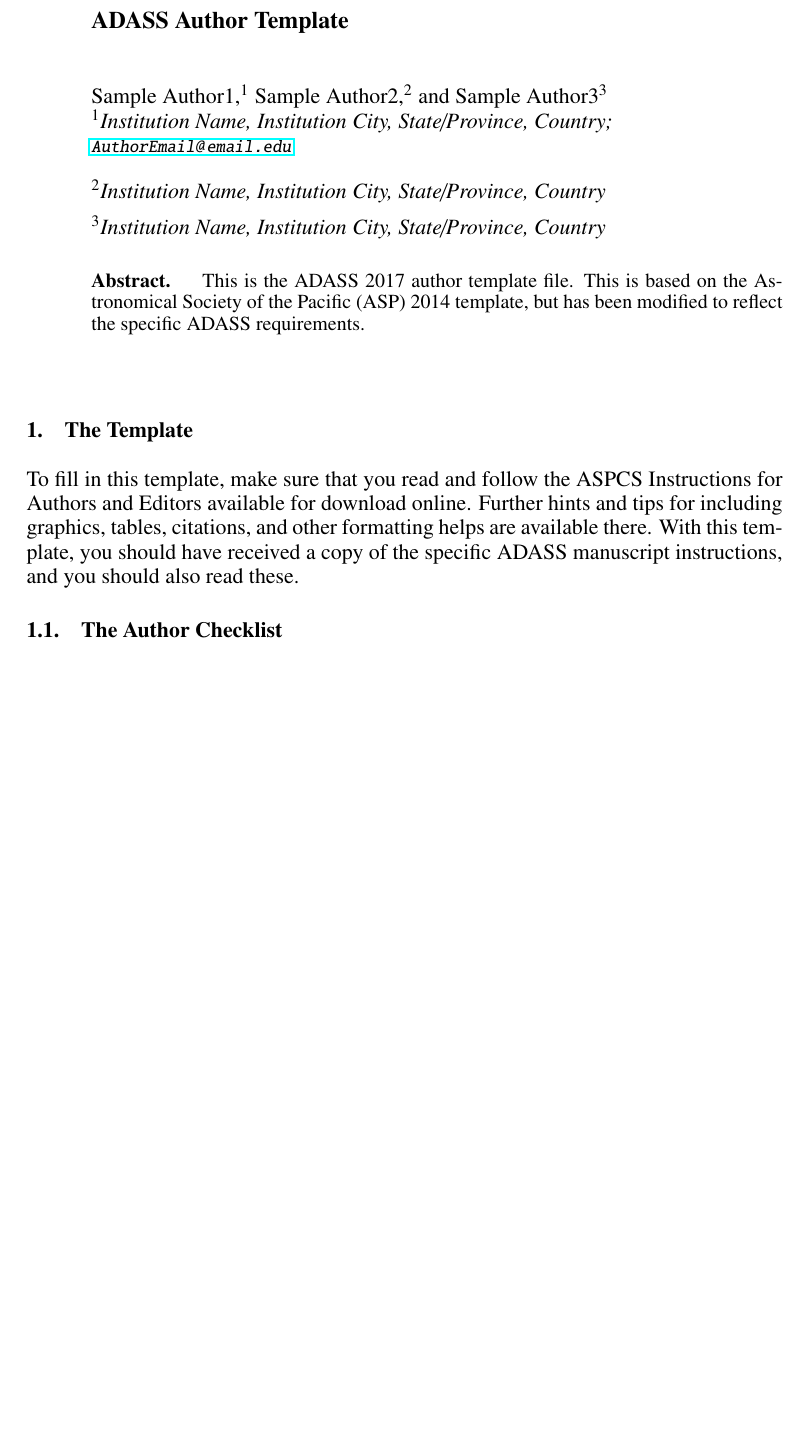
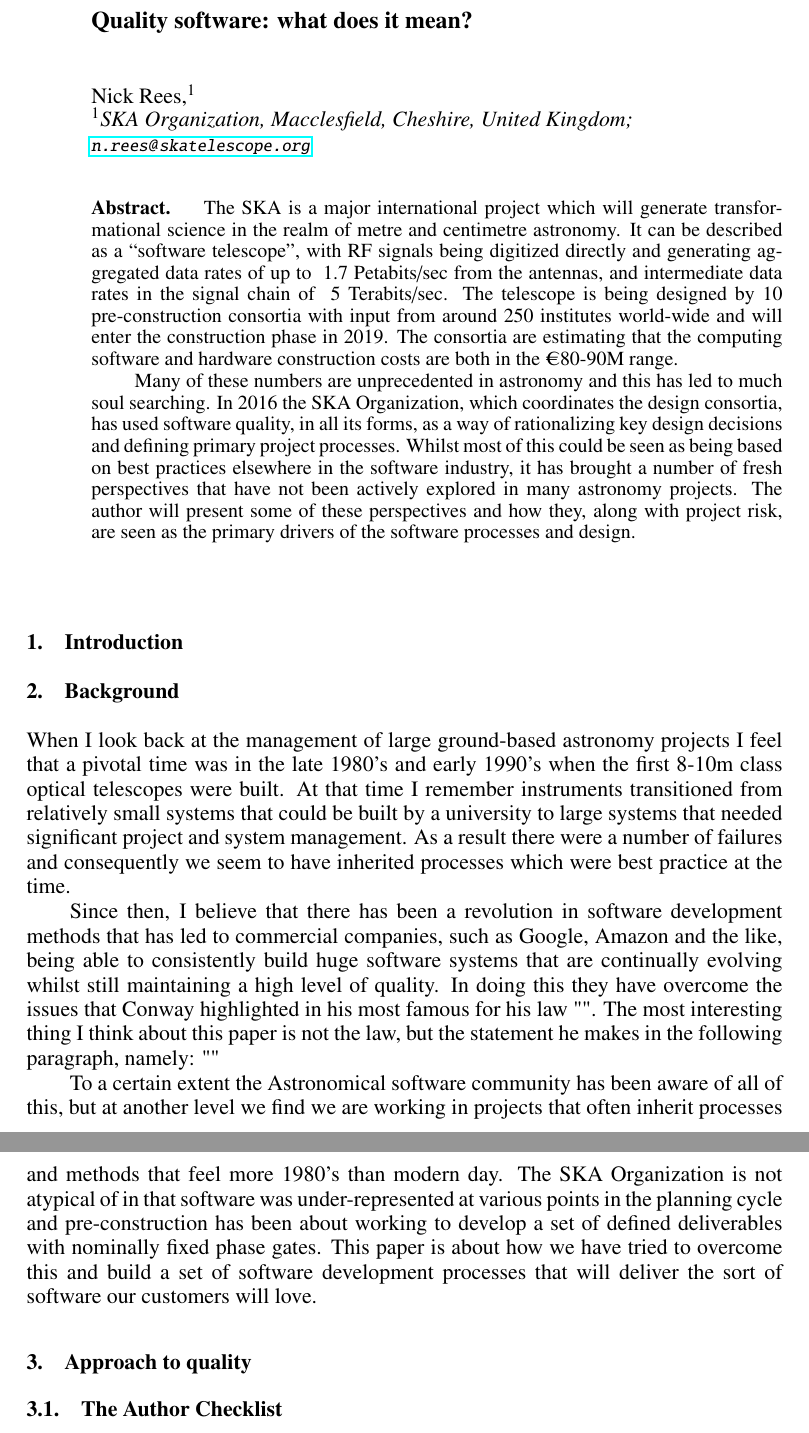
Before and after one commit to NicholasRees/ADASS2017, a LaTeX paper (Inn-mm.tex): part of page 1 of 6 before the commit and two parts of pages 1 and 2 of 5 after it, the two joined at a grey line, cut at the place of the change, the shorter picture padded with empty space. Compiled offline with pdfLaTeX; a missing bibliography style is replaced by a similar one.

Commit message:
Title, abstract and background draft

```diff
--- a/Inn-mm.tex
+++ b/Inn-mm.tex
@@ -33,11 +33,11 @@
 % Use mixed case type for the shortened title
 % Ensure shortened title does not cause an overfull hbox LaTeX error
 % See ASPmanual2010.pdf 2.1.4  and ManuscriptInstructions.pdf for more details
-\markboth{Author1, Author2, and Author3}{Short Title}
+\markboth{Rees}{Quality software: what does it mean?}
 
 \begin{document}
 
-\title{ADASS Author Template}
+\title{Quality software: what does it mean?}
 
 % Note the position of the comma between the author name and the
 % affiliation number.
@@ -47,22 +47,30 @@
 % authors share an affiliation this should be in a single \affil which can then
 % be referenced for several author names.
 % See ManuscriptInstructions.pdf and ASPmanual2010.pdf 3.1.4 for more details
-\author{Sample~Author1,$^1$ Sample~Author2,$^2$ and Sample~Author3$^3$
-\affil{$^1$Institution Name, Institution City, State/Province, Country; \email{AuthorEmail@email.edu}}
-\affil{$^2$Institution Name, Institution City, State/Province, Country}
-\affil{$^3$Institution Name, Institution City, State/Province, Country}}
+\author{Nick Rees,$^1$
+\affil{$^1$SKA Organization, Macclesfield, Cheshire, United Kingdom; 	\email{n.rees@skatelescope.org}}
+}
 
 % This section is for ADS Processing.  There must be one line per author.
-\paperauthor{Sample~Author1}{Author1Email@email.edu}{ORCID_Or_Blank}{Author1 Institution}{Author1 Department}{City}{State/Province}{Postal Code}{Country}
-\paperauthor{Sample~Author2}{Author2Email@email.edu}{ORCID_Or_Blank}{Author2 Institution}{Author2 Department}{City}{State/Province}{Postal Code}{Country}
-\paperauthor{Sample~Author3}{Author3Email@email.edu}{ORCID_Or_Blank}{Author3 Institution}{Author3 Department}{City}{State/Province}{Postal Code}{Country}
+\paperauthor{Nick Rees}{n.rees@skatelesscope.org}{}{SKA Organization}{Computing and Software}{Macclesfield}{Cheshire}{SK11 9DL}{United Kingdom}
 
 \begin{abstract}
-This is the ADASS 2017 author template file.  This is based on the Astronomical Society of the Pacific (ASP) 2014 template, but has been modified to reflect the specific ADASS requirements.
+The SKA is a major international project which will generate transformational science in the realm of metre and centimetre astronomy. It can be described as a “software telescope”, with RF signals being digitized directly and generating aggregated data rates of up to ~1.7 Petabits/sec from the antennas, and intermediate data rates in the signal chain of ~5 Terabits/sec. The telescope is being designed by 10 pre-construction consortia with input from around 250 institutes world-wide and will enter the construction phase in 2019. The consortia are estimating that the computing software and hardware construction costs are both in the €80-90M range.
+
+Many of these numbers are unprecedented in astronomy and this has led to much soul searching. In 2016 the SKA Organization, which coordinates the design consortia, has used software quality, in all its forms, as a way of rationalizing key design decisions and defining primary project processes. Whilst most of this could be seen as being based on best practices elsewhere in the software industry, it has brought a number of fresh perspectives that have not been actively explored in many astronomy projects. The author will present some of these perspectives and how they, along with project risk, are seen as the primary drivers of the software processes and design.
 \end{abstract}
 
-\section{The Template}
-To fill in this template, make sure that you read and follow the ASPCS Instructions for Authors and Editors available for download online. Further hints and tips for including graphics, tables, citations, and other formatting helps are available there. With this template, you should have received a copy of the specific ADASS manuscript instructions, and you should also read these.
+\section{Introduction}
+
+\section{Background}
+When I look back at the management of large ground-based astronomy projects I feel that a pivotal time was in the late 1980's and early 1990's when the first 8-10m class optical telescopes were built. At that time I remember instruments transitioned from relatively small systems that could be built by a university to large systems that needed significant project and system management. As a result there were a number of failures and consequently we seem to have inherited processes which were best practice at the time.
+
+Since then, I believe that there has been a revolution in software development methods that has led to commercial companies, such as Google, Amazon and the like, being able to consistently build huge software systems that are continually evolving whilst still maintaining a high level of quality. In doing this they have overcome the issues that Conway highlighted in his most famous for his law "". The most interesting thing I think about this paper is not the law, but the statement he makes in the following paragraph, namely: ""
+
+To a certain extent the Astronomical software community has been aware of all of this, but at another level we find we are working in projects that often inherit processes and methods that feel more 1980's than modern day. The SKA Organization is not atypical of in that software was under-represented at various points in the planning cycle and pre-construction has been about working to develop a set of defined deliverables with nominally fixed phase gates. This paper is about how we have tried to overcome this and build a set of software development processes that will deliver the sort of software our customers will love.
+
+\section{Approach to quality}
+
 
 \subsection{The Author Checklist}
 The following checklist should be followed when writing a submission to a conference proceedings to be published by the ASP for ADASS. The references are to sections in the ADASS manuscript instructions.\footnote{Most URLs should be in a footnote like this one.  In this case, you can download the online material from \url{http://www.adass.org}.}
```
Also changed, not shown: Inn-mm.tex (12 more changed lines).
